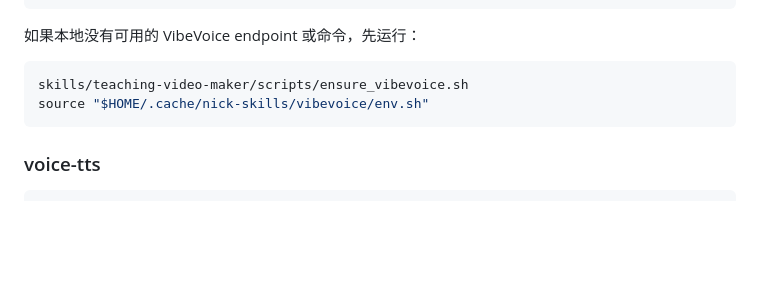
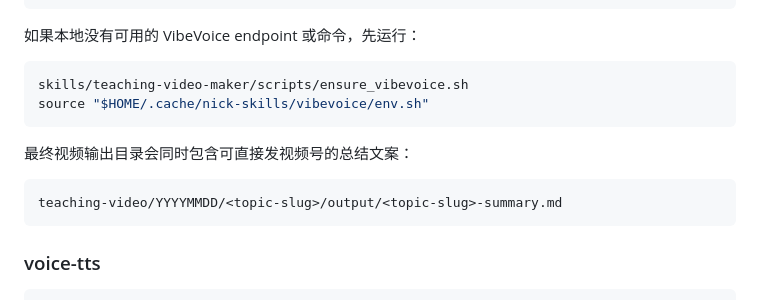
Before and after one commit to qiujiahong/nick-skills, a Markdown page: README.md, the part around the change. GitHub-like rendering; blank space fills up the shorter version.

Commit message:
Add publish summaries to teaching videos

````diff
--- a/README.md
+++ b/README.md
@@ -132,6 +132,12 @@ skills/teaching-video-maker/scripts/ensure_vibevoice.sh
 source "$HOME/.cache/nick-skills/vibevoice/env.sh"
 ```
 
+最终视频输出目录会同时包含可直接发视频号的总结文案：
+
+```text
+teaching-video/YYYYMMDD/<topic-slug>/output/<topic-slug>-summary.md
+```
+
 ### voice-tts
 
 ```bash
````
Also changed, not shown: skills/teaching-video-maker/SKILL.md (+30 -0 lines), 1 other file.
